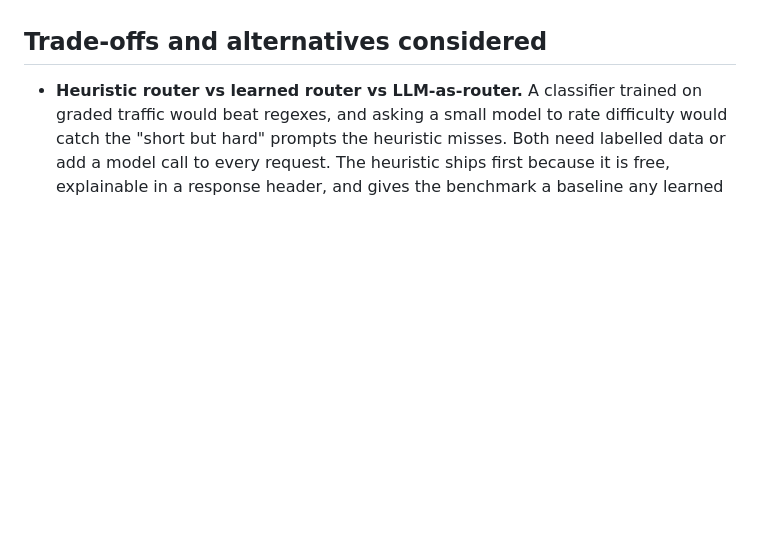
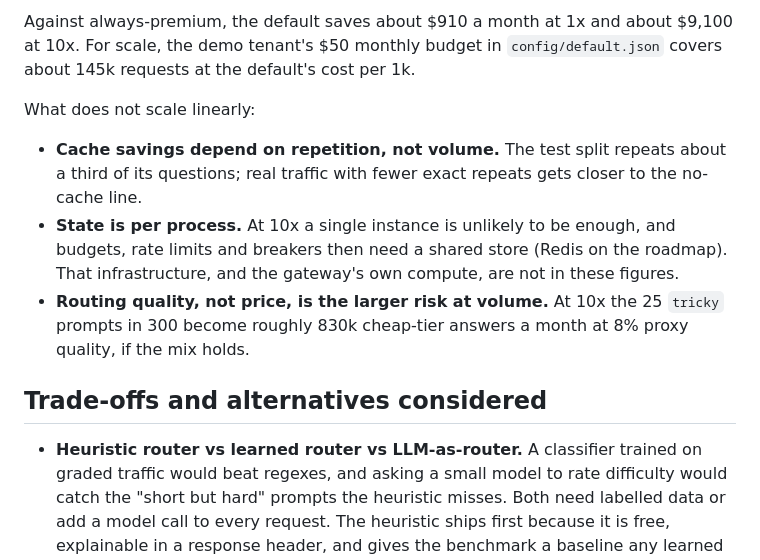
Before and after one commit to seanmcrae/llm-gateway-cost-aware-LLM-router-, a Markdown page: docs/PRODUCT.md, the part around one of its changes. GitHub-like rendering; blank space fills up the shorter version.

Commit message:
Add minimum viable quality thresholds and 1x/10x cost estimates to the product brief

```diff
--- a/docs/PRODUCT.md
+++ b/docs/PRODUCT.md
@@ -95,3 +130,17 @@ model, upstream attempts by outcome, latency histogram, breaker state per model.
+Against always-premium, the default saves about $910 a month at 1x and about $9,100 at 10x. For
+scale, the demo tenant's $50 monthly budget in `config/default.json` covers about 145k requests at
+the default's cost per 1k.
+
+What does not scale linearly:
+
+- **Cache savings depend on repetition, not volume.** The test split repeats about a third of its
+  questions; real traffic with fewer exact repeats gets closer to the no-cache line.
+- **State is per process.** At 10x a single instance is unlikely to be enough, and budgets, rate
+  limits and breakers then need a shared store (Redis on the roadmap). That infrastructure, and the
+  gateway's own compute, are not in these figures.
+- **Routing quality, not price, is the larger risk at volume.** At 10x the 25 `tricky` prompts in
+  300 become roughly 830k cheap-tier answers a month at 8% proxy quality, if the mix holds.
+
 ## Trade-offs and alternatives considered
 
 - **Heuristic router vs learned router vs LLM-as-router.** A classifier trained on graded traffic
```
Also changed, not shown: other parts of docs/PRODUCT.md (+35 -0 lines).
